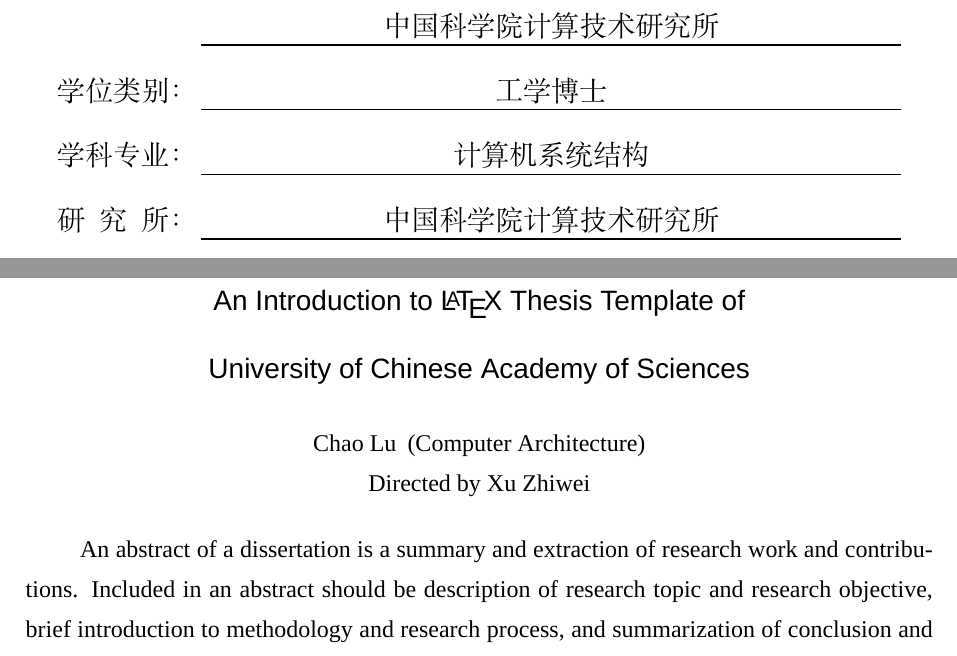
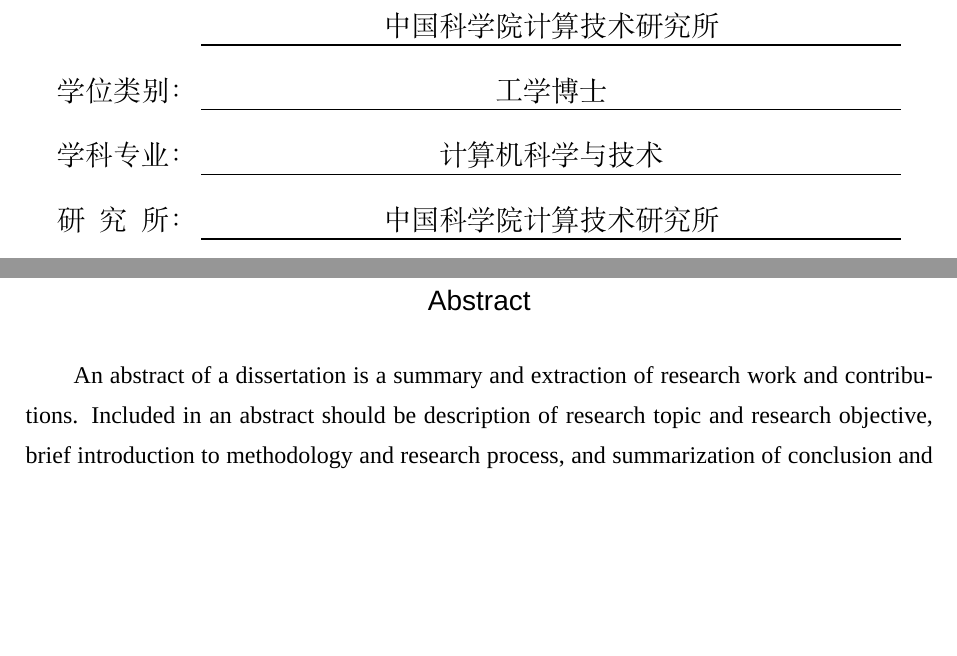
Before and after one commit to xiaoyao9933/UCASthesis, a LaTeX thesis (main.tex, which reads data/cover.tex, ucasthesis.cls): two parts of pages 1 and 9 of 44, joined at a grey line, cut so that both start at the same text, the shorter picture padded with empty space. Compiled offline with XeLaTeX; a missing font is replaced by an installed copy or a similar font; a LaTeX package or settings file that is missing is left out.

Commit message:
Modify the abstract and emajor to match the newest ICT template.

```diff
--- a/data/cover.tex
+++ b/data/cover.tex
@@ -13,7 +13,7 @@
 
 \cdegree{工学博士}
 \cdepartment[计算所]{中国科学院计算技术研究所}
-\cmajor{计算机系统结构}
+\cmajor{计算机科学与技术}  %写一级学科名称
 \cauthor{朝\hspace{1em}鲁}
 \csupervisor{徐志伟\hspace{1em}研究员}
 \csupervisorplace{中国科学院计算技术研究所}
@@ -40,7 +40,7 @@
 \edegree{Doctor of Philosophy}
 \eauthor{Chao Lu}
 \edepartment{Institute of Computing Technology\\Chinese Academy of Sciences}
-\emajor{Computer Architecture}
+\emajor{Computer Science and Technology}   %写一级学科名称
 \esupervisor{Xu Zhiwei}
 
 % 这个日期也会自动生成，你要改么？
--- a/ucasthesis.cls
+++ b/ucasthesis.cls
@@ -668,12 +668,8 @@
   \noindent\hangindent\wd0\hangafter1
     \box0\ucas@ckeywords
   \cleardoublepage
-  \ucas@chapter*[]{\ucas@etitle}[\eabstractname] % no tocline
-  \begin{center}
-  \ucas@eauthor\hspace{1ex}(\ucas@emajor)\\
-  Directed by \ucas@esupervisor\\
-  \end{center}
-  \hspace{2em}\ucas@eabstract
+  \ucas@chapter*[]{\eabstractname}[\eabstractname] % no tocline
+  \ucas@eabstract
   \vskip12bp
   \setbox0=\hbox{\textbf{Keywords:\enskip}}
   \noindent
```
Also changed, not shown: main.pdf, ucasthesis.pdf, 1 other file.
